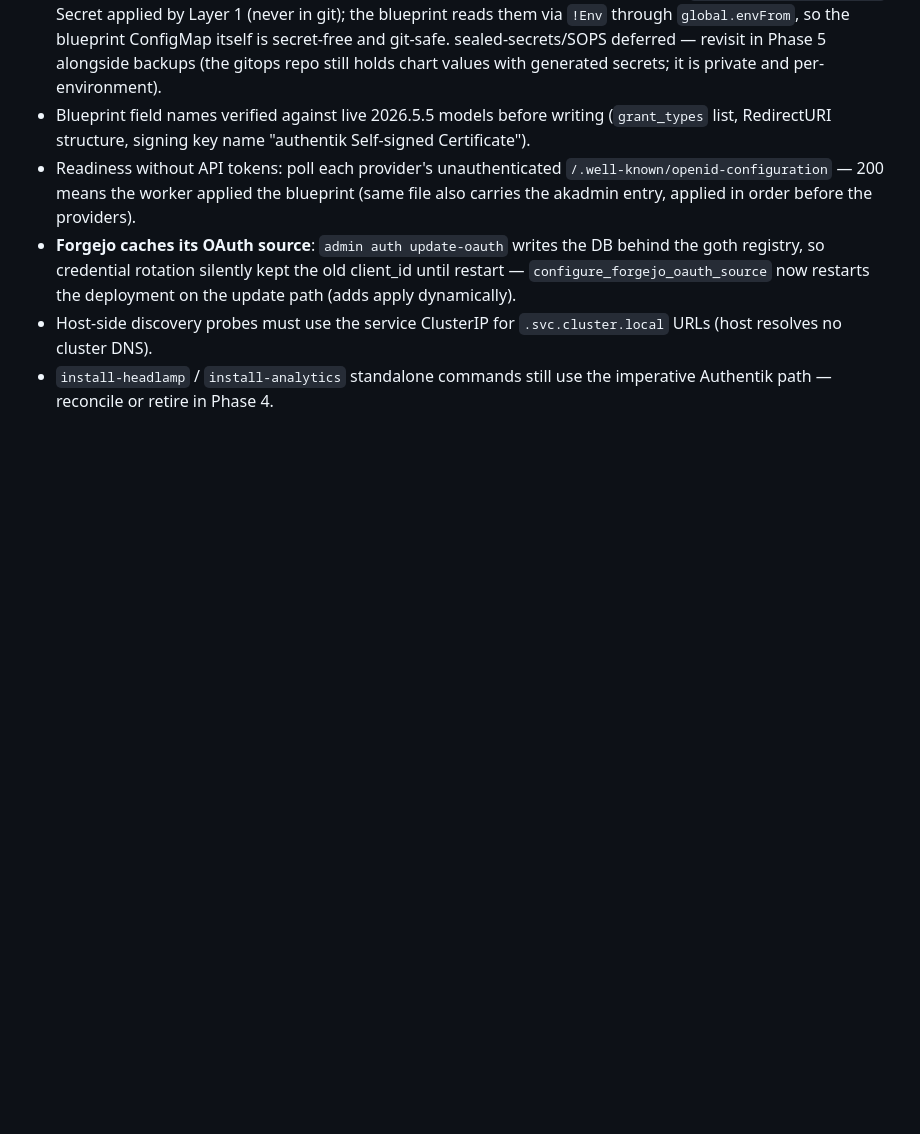
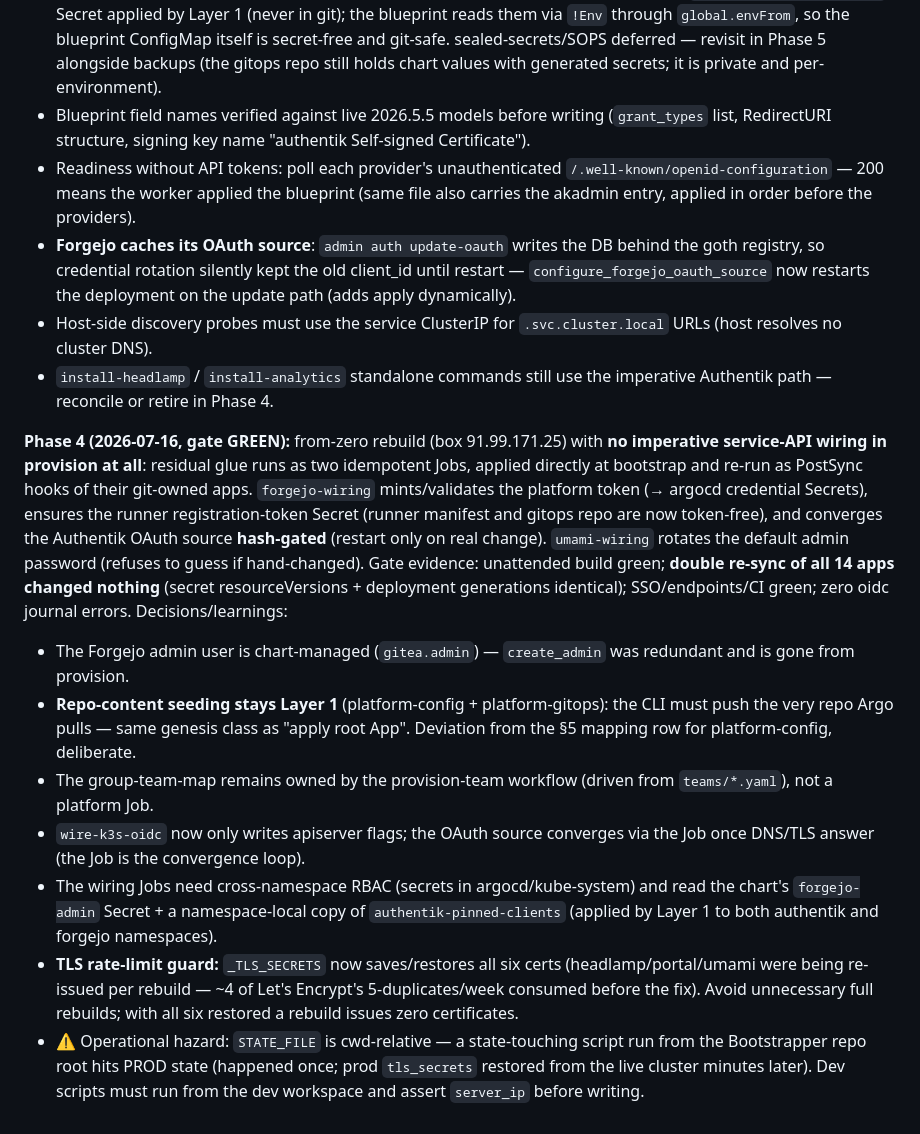
Before and after one commit to NSavenije/Bootstrapper, a Markdown page: docs/app-of-apps-design.md, the part around the change. GitHub-like rendering; blank space fills up the shorter version.

Commit message:
Record Phase 4 gate result (Job-based wiring green) in design doc
Co-Authored-By: Claude Fable 5 <noreply@anthropic.com>

```diff
--- a/docs/app-of-apps-design.md
+++ b/docs/app-of-apps-design.md
@@ -246,3 +246,12 @@ Each of these is an already-debugged, non-obvious fact. Preserve them; the verif
 - **Forgejo caches its OAuth source**: `admin auth update-oauth` writes the DB behind the goth registry, so credential rotation silently kept the old client_id until restart — `configure_forgejo_oauth_source` now restarts the deployment on the update path (adds apply dynamically).
 - Host-side discovery probes must use the service ClusterIP for `.svc.cluster.local` URLs (host resolves no cluster DNS).
 - `install-headlamp` / `install-analytics` standalone commands still use the imperative Authentik path — reconcile or retire in Phase 4.
+
+**Phase 4 (2026-07-16, gate GREEN):** from-zero rebuild (box 91.99.171.25) with **no imperative service-API wiring in provision at all**: residual glue runs as two idempotent Jobs, applied directly at bootstrap and re-run as PostSync hooks of their git-owned apps. `forgejo-wiring` mints/validates the platform token (→ argocd credential Secrets), ensures the runner registration-token Secret (runner manifest and gitops repo are now token-free), and converges the Authentik OAuth source **hash-gated** (restart only on real change). `umami-wiring` rotates the default admin password (refuses to guess if hand-changed). Gate evidence: unattended build green; **double re-sync of all 14 apps changed nothing** (secret resourceVersions + deployment generations identical); SSO/endpoints/CI green; zero oidc journal errors. Decisions/learnings:
+- The Forgejo admin user is chart-managed (`gitea.admin`) — `create_admin` was redundant and is gone from provision.
+- **Repo-content seeding stays Layer 1** (platform-config + platform-gitops): the CLI must push the very repo Argo pulls — same genesis class as "apply root App". Deviation from the §5 mapping row for platform-config, deliberate.
+- The group-team-map remains owned by the provision-team workflow (driven from `teams/*.yaml`), not a platform Job.
+- `wire-k3s-oidc` now only writes apiserver flags; the OAuth source converges via the Job once DNS/TLS answer (the Job is the convergence loop).
+- The wiring Jobs need cross-namespace RBAC (secrets in argocd/kube-system) and read the chart's `forgejo-admin` Secret + a namespace-local copy of `authentik-pinned-clients` (applied by Layer 1 to both authentik and forgejo namespaces).
+- **TLS rate-limit guard:** `_TLS_SECRETS` now saves/restores all six certs (headlamp/portal/umami were being re-issued per rebuild — ~4 of Let's Encrypt's 5-duplicates/week consumed before the fix). Avoid unnecessary full rebuilds; with all six restored a rebuild issues zero certificates.
+- ⚠️ Operational hazard: `STATE_FILE` is cwd-relative — a state-touching script run from the Bootstrapper repo root hits PROD state (happened once; prod `tls_secrets` restored from the live cluster minutes later). Dev scripts must run from the dev workspace and assert `server_ip` before writing.
```
